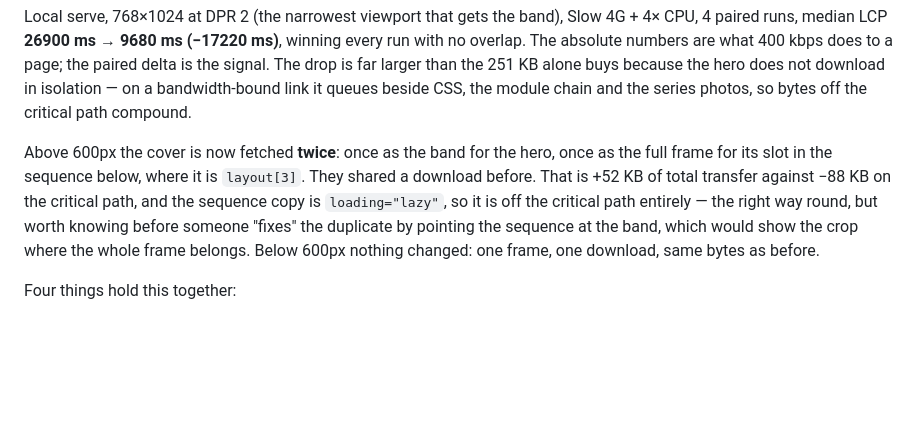
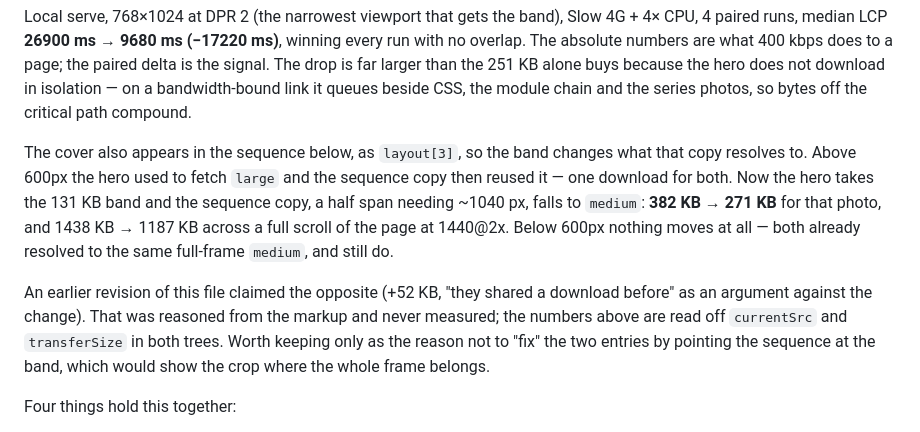
Before and after one commit to apapp45455/photograph-portfolio, a Markdown page: CLAUDE.md, the part around one of its changes. Drawn GitHub-style; blank space fills up the shorter version.

```diff
--- a/CLAUDE.md
+++ b/CLAUDE.md
@@ -182,13 +182,19 @@ signal. The drop is far larger than the 251 KB alone buys because the hero does
 download in isolation — on a bandwidth-bound link it queues beside CSS, the module chain
 and the series photos, so bytes off the critical path compound.
 
-Above 600px the cover is now fetched **twice**: once as the band for the hero, once as
-the full frame for its slot in the sequence below, where it is `layout[3]`. They shared a
-download before. That is +52 KB of total transfer against −88 KB on the critical path,
-and the sequence copy is `loading="lazy"`, so it is off the critical path entirely — the
-right way round, but worth knowing before someone "fixes" the duplicate by pointing the
-sequence at the band, which would show the crop where the whole frame belongs. Below
-600px nothing changed: one frame, one download, same bytes as before.
+The cover also appears in the sequence below, as `layout[3]`, so the band changes what
+that copy resolves to. Above 600px the hero used to fetch `large` and the sequence copy
+then reused it — one download for both. Now the hero takes the 131 KB band and the
+sequence copy, a half span needing ~1040 px, falls to `medium`: **382 KB → 271 KB** for
+that photo, and 1438 KB → 1187 KB across a full scroll of the page at 1440@2x. Below
+600px nothing moves at all — both already resolved to the same full-frame `medium`, and
+still do.
+
+An earlier revision of this file claimed the opposite (+52 KB, "they shared a download
+before" as an argument against the change). That was reasoned from the markup and never
+measured; the numbers above are read off `currentSrc` and `transferSize` in both trees.
+Worth keeping only as the reason not to "fix" the two entries by pointing the sequence at
+the band, which would show the crop where the whole frame belongs.
 
 Four things hold this together:
 
```
Also changed, not shown: other parts of CLAUDE.md (+58 -0 lines).
